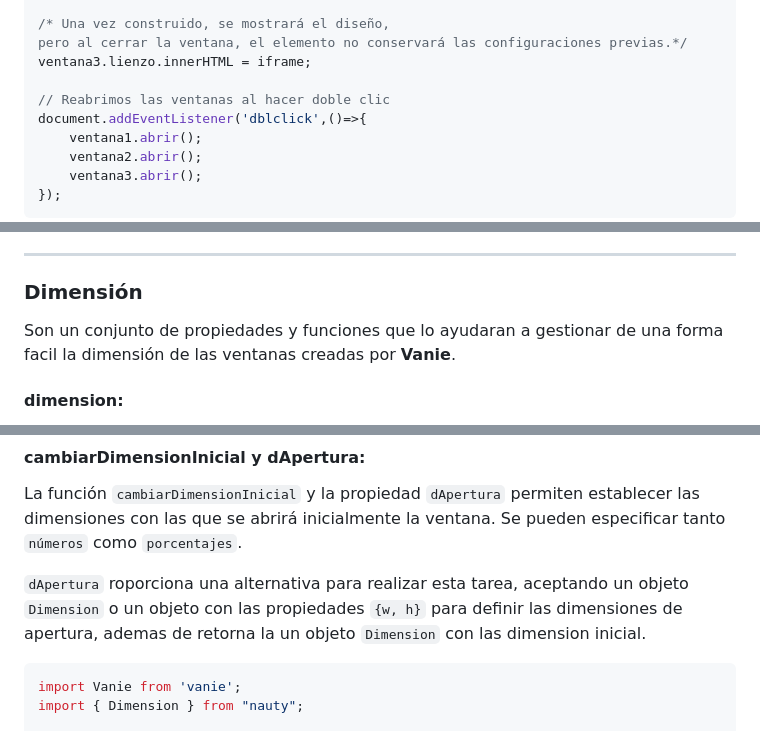
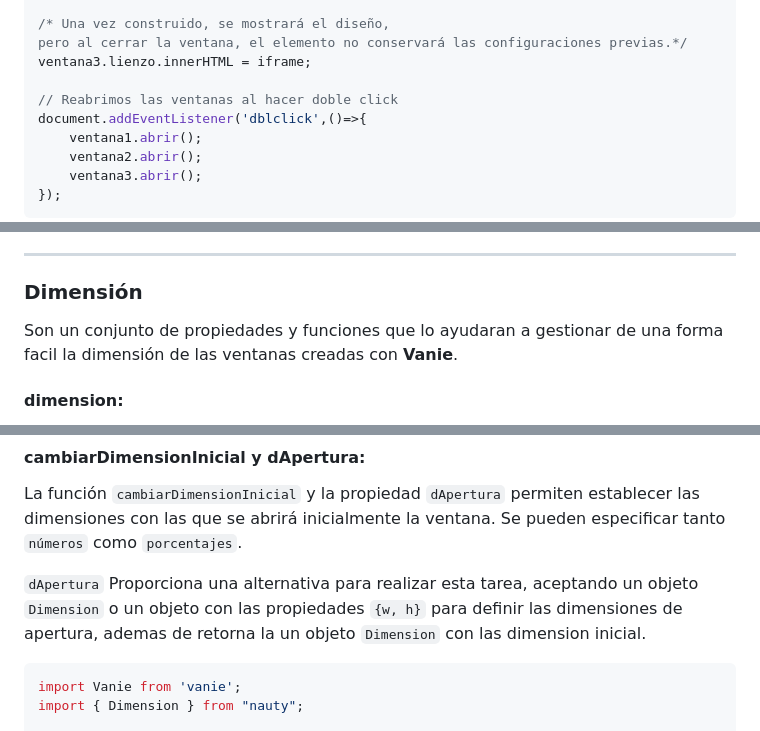
Before and after one commit to NekoShooter/Vanie, a Markdown page: README.md, 3 parts joined by grey strips. Drawn GitHub-style.

````diff
--- a/README.md
+++ b/README.md
@@ -537,7 +540,7 @@ ventana3.abrir();
 pero al cerrar la ventana, el elemento no conservará las configuraciones previas.*/
 ventana3.lienzo.innerHTML = iframe;
 
-// Reabrimos las ventanas al hacer doble clic
+// Reabrimos las ventanas al hacer doble click
 document.addEventListener('dblclick',()=>{
     ventana1.abrir();
     ventana2.abrir();
@@ -784,7 +787,7 @@ console.log(ventana1.desplazo);
 </br>
 
 ### Dimensión
-Son un conjunto de propiedades y funciones que lo ayudaran a gestionar de una forma facil la dimensión de las ventanas creadas por **Vanie**.
+Son un conjunto de propiedades y funciones que lo ayudaran a gestionar de una forma facil la dimensión de las ventanas creadas con **Vanie**.
 
 #### dimension:
 **get** - **dimension** : Retorna un objeto `Dimension` que contiene la dimensión actual del objeto **Vanie**.
@@ -858,7 +861,7 @@ console.log(ventana1.dimensionPadre);
 #### cambiarDimensionInicial y dApertura:
 La función `cambiarDimensionInicial` y la propiedad `dApertura` permiten establecer las dimensiones con las que se abrirá inicialmente la ventana. Se pueden especificar tanto `números` como `porcentajes`.
 
-`dApertura` roporciona una alternativa para realizar esta tarea, aceptando un objeto `Dimension` o un objeto con las propiedades `{w, h}` para definir las dimensiones de apertura, ademas de retorna la un objeto `Dimension` con las dimension inicial.
+`dApertura` Proporciona una alternativa para realizar esta tarea, aceptando un objeto `Dimension` o un objeto con las propiedades `{w, h}` para definir las dimensiones de apertura, ademas de retorna la un objeto `Dimension` con las dimension inicial.
 
 ``` JavaScript
 import Vanie from 'vanie';
````
Also changed, not shown: other parts of README.md (+15 -11 lines).
